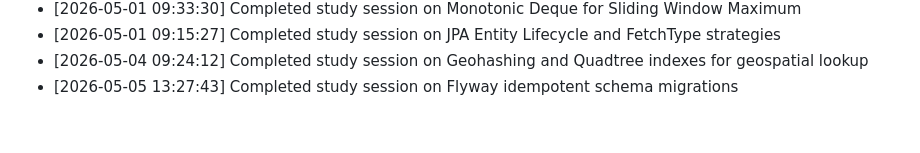
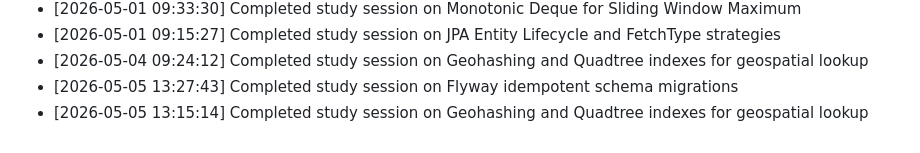
Before and after one commit to sailikhithk/interview-prep-notes, a Markdown page: progress.md, the part around the change. Drawn GitHub-style.

Commit message:
docs: compile study notes on geohashing and quadtree indexes for geospatial lookup

```diff
--- a/progress.md
+++ b/progress.md
@@ -258,3 +258,4 @@ This log tracks daily study sessions and completed notes.
 * [2026-05-01 09:15:27] Completed study session on JPA Entity Lifecycle and FetchType strategies
 * [2026-05-04 09:24:12] Completed study session on Geohashing and Quadtree indexes for geospatial lookup
 * [2026-05-05 13:27:43] Completed study session on Flyway idempotent schema migrations
+* [2026-05-05 13:15:14] Completed study session on Geohashing and Quadtree indexes for geospatial lookup
```
